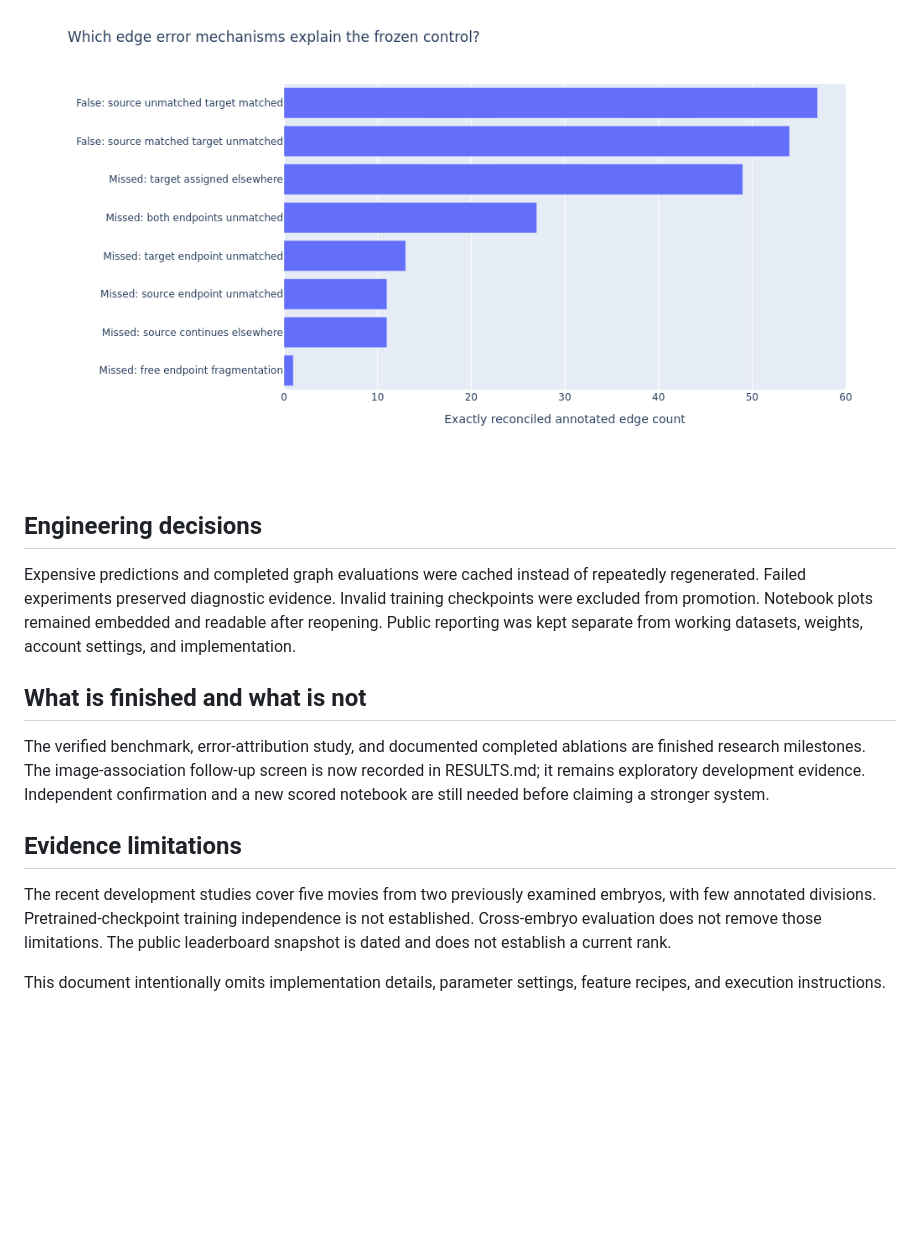
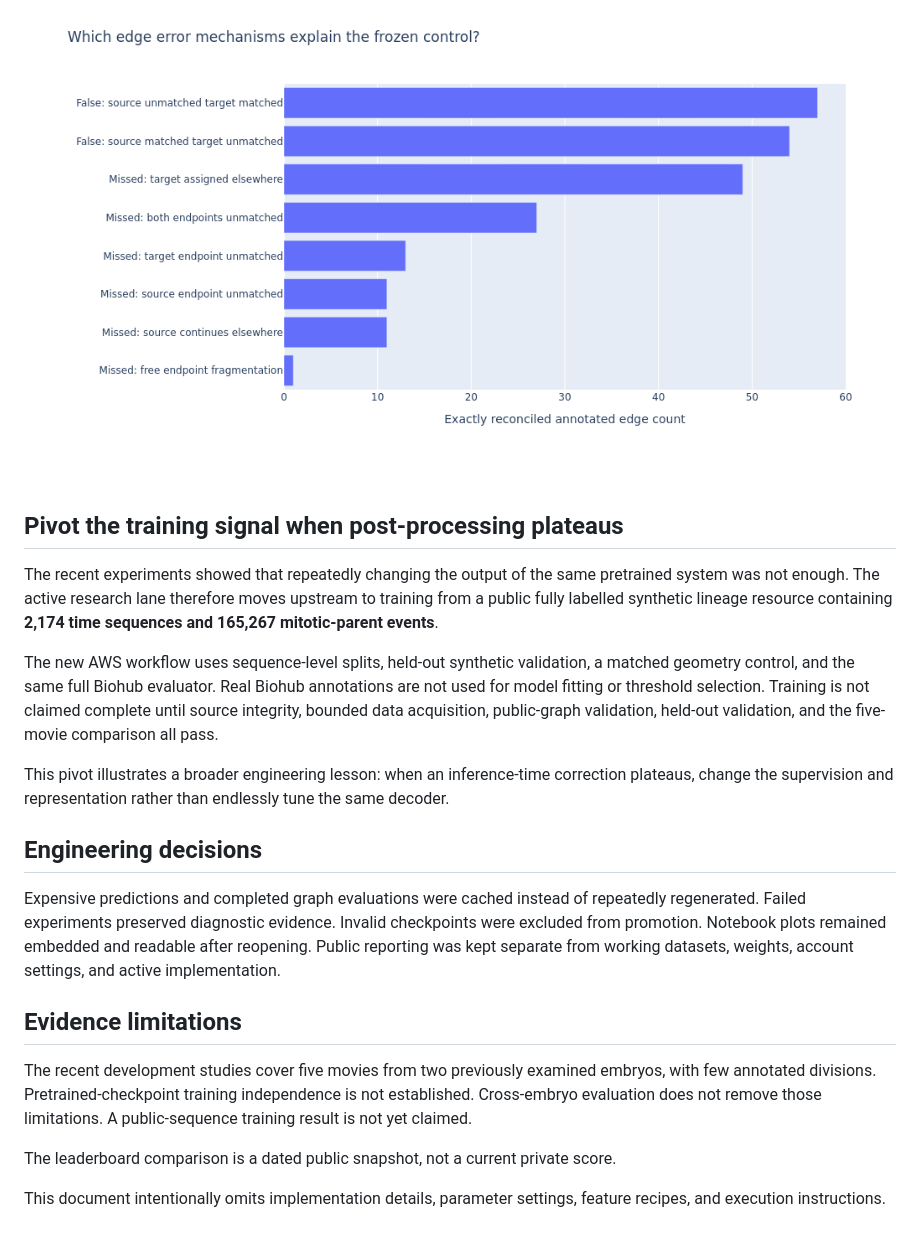
Before and after one commit to alvaromendizabal/biohub-cell-tracking-during-development, a Markdown page: CASE_STUDY.md, the part around one of its changes. Drawn GitHub-style; blank space fills up the shorter version.

```diff
--- a/CASE_STUDY.md
+++ b/CASE_STUDY.md
@@ -48,26 +54,39 @@ assignments, explaining why add-only rules could not solve them.
 
 ![Reconciled development errors](assets/exact_error_budget_0.png)
 
+## Pivot the training signal when post-processing plateaus
+
+The recent experiments showed that repeatedly changing the output of the same pretrained
+system was not enough. The active research lane therefore moves upstream to training from
+a public fully labelled synthetic lineage resource containing **2,174 time sequences and
+165,267 mitotic-parent events**.
+
+The new AWS workflow uses sequence-level splits, held-out synthetic validation, a matched
+geometry control, and the same full Biohub evaluator. Real Biohub annotations are not used
+for model fitting or threshold selection. Training is not claimed complete until source
+integrity, bounded data acquisition, public-graph validation, held-out validation, and
+the five-movie comparison all pass.
+
+This pivot illustrates a broader engineering lesson: when an inference-time correction
+plateaus, change the supervision and representation rather than endlessly tune the same
+decoder.
+
 ## Engineering decisions
 
 Expensive predictions and completed graph evaluations were cached instead of repeatedly
-regenerated. Failed experiments preserved diagnostic evidence. Invalid training
-checkpoints were excluded from promotion. Notebook plots remained embedded and
-readable after reopening. Public reporting was kept separate from working datasets,
-weights, account settings, and implementation.
-
-## What is finished and what is not
-
-The verified benchmark, error-attribution study, and documented completed ablations
-are finished research milestones. The image-association follow-up screen is now recorded in RESULTS.md; it remains exploratory development evidence. Independent confirmation and a new scored notebook
-are still needed before claiming a stronger system.
+regenerated. Failed experiments preserved diagnostic evidence. Invalid checkpoints were
+excluded from promotion. Notebook plots remained embedded and readable after reopening.
+Public reporting was kept separate from working datasets, weights, account settings, and
+active implementation.
 
 ## Evidence limitations
 
-The recent development studies cover five movies from two previously examined
-embryos, with few annotated divisions. Pretrained-checkpoint training independence
-is not established. Cross-embryo evaluation does not remove those limitations.
-The public leaderboard snapshot is dated and does not establish a current rank.
+The recent development studies cover five movies from two previously examined embryos,
+with few annotated divisions. Pretrained-checkpoint training independence is not
+established. Cross-embryo evaluation does not remove those limitations. A public-sequence
+training result is not yet claimed.
 
-This document intentionally omits implementation details, parameter settings,
-feature recipes, and execution instructions.
+The leaderboard comparison is a dated public snapshot, not a current private score.
+
+This document intentionally omits implementation details, parameter settings, feature
+recipes, and execution instructions.
```
Also changed, not shown: other parts of CASE_STUDY.md (+26 -20 lines).
